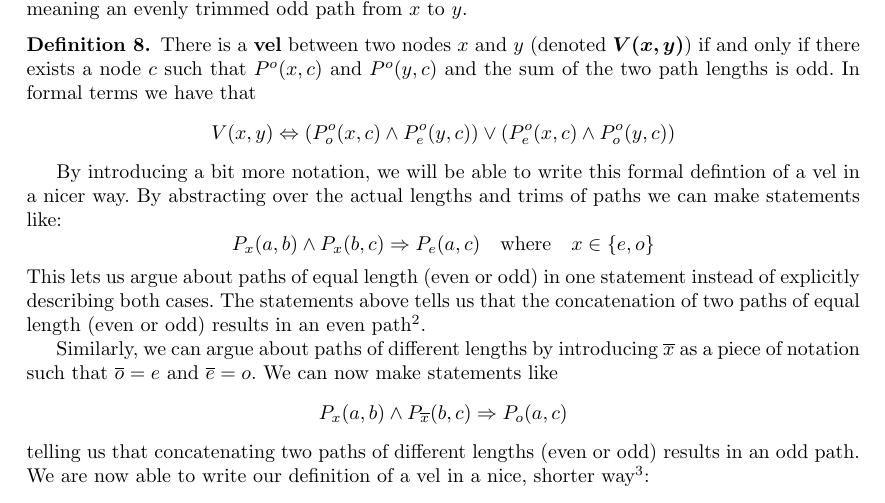
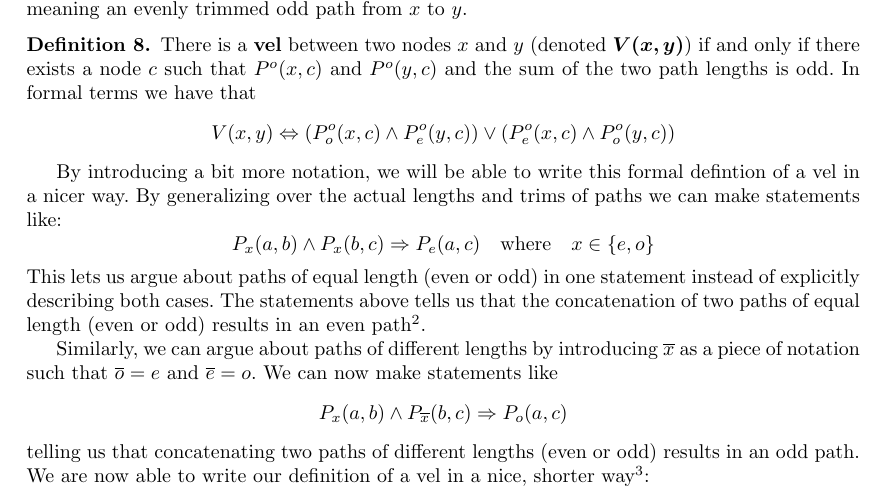
Before and after one commit to kgolid/Master-Proofs, a LaTeX document (main.tex, which reads definitions.tex): part of page 2 of 8, cut so that both start at the same text. Compiled offline with pdfLaTeX.

Commit message:
Change wording in alternative vel definition

```diff
--- a/definitions.tex
+++ b/definitions.tex
@@ -44,7 +44,7 @@ This is solely to simplify the proofs and is nothing more than an abbreviation f
   \]
 \end{definition}
 By introducing a bit more notation, we will be able to write this formal defintion of a vel in a nicer way.
-By abstracting over the actual lengths and trims of paths we can make statements like:
+By generalizing over the actual lengths and trims of paths we can make statements like:
 \[P_x(a,b) \wedge P_x(b,c) \Rightarrow P_e(a,c) \quad\text{where}\quad x \in \{e,o\}\]
 This lets us argue about paths of equal length (even or odd) in one statement instead of explicitly describing both cases.
 The statements above tells us that the concatenation of two paths of equal length (even or odd) results in an even path\todo{Rewrite section. Use P+E examples instead of P+P}.
```
